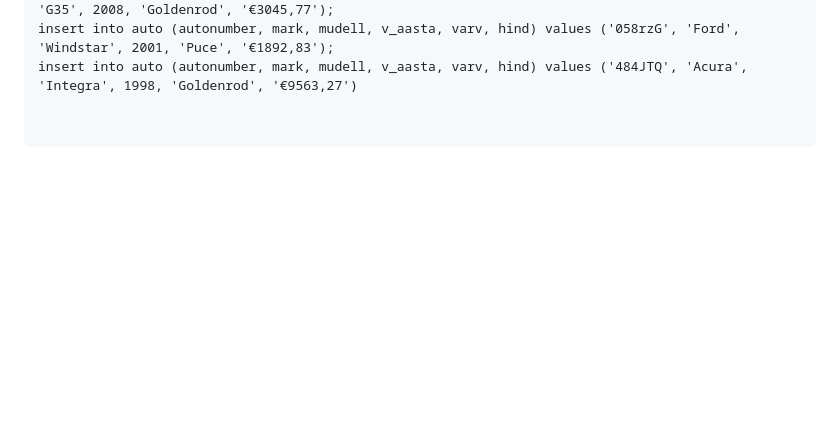
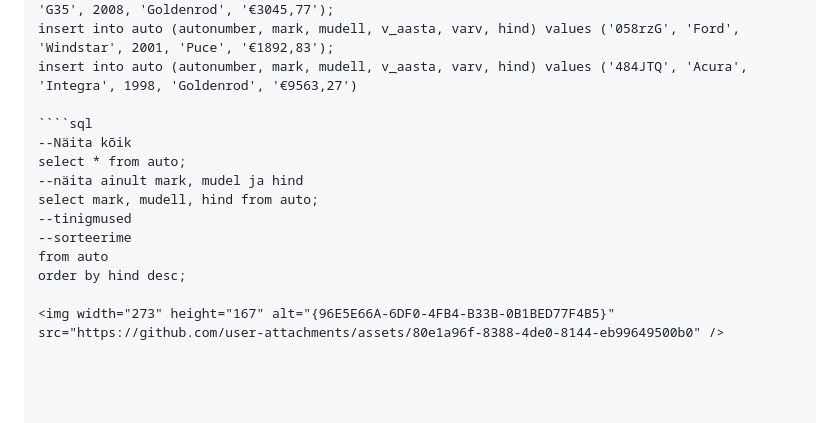
Before and after one commit to rengaming69/andmebaasidLOGITpe24, a Markdown page: select.md, the part around the change. Rendered like a GitHub page; blank space fills up the shorter version.

`````diff
--- a/select.md
+++ b/select.md
@@ -63,3 +63,15 @@ insert into auto (autonumber, mark, mudell, v_aasta, varv, hind) values ('9034c6
 insert into auto (autonumber, mark, mudell, v_aasta, varv, hind) values ('499DKU', 'Infiniti', 'G35', 2008, 'Goldenrod', '€3045,77');
 insert into auto (autonumber, mark, mudell, v_aasta, varv, hind) values ('058rzG', 'Ford', 'Windstar', 2001, 'Puce', '€1892,83');
 insert into auto (autonumber, mark, mudell, v_aasta, varv, hind) values ('484JTQ', 'Acura', 'Integra', 1998, 'Goldenrod', '€9563,27')
+
+````sql
+--Näita kõik
+select * from auto;
+--näita ainult mark, mudel ja hind
+select mark, mudell, hind from auto;
+--tinigmused
+--sorteerime
+from auto
+order by hind desc;
+
+<img width="273" height="167" alt="{96E5E66A-6DF0-4FB4-B33B-0B1BED77F4B5}" src="https://github.com/user-attachments/assets/80e1a96f-8388-4de0-8144-eb99649500b0" />
`````
